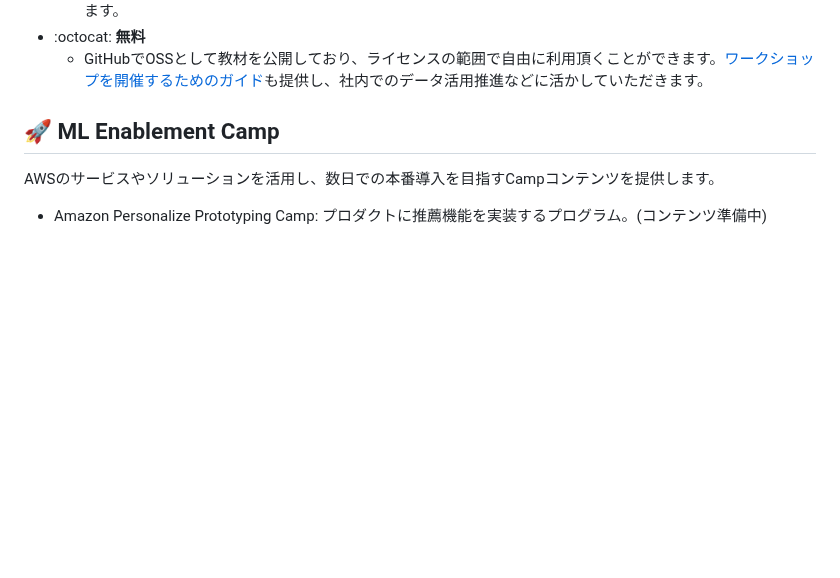
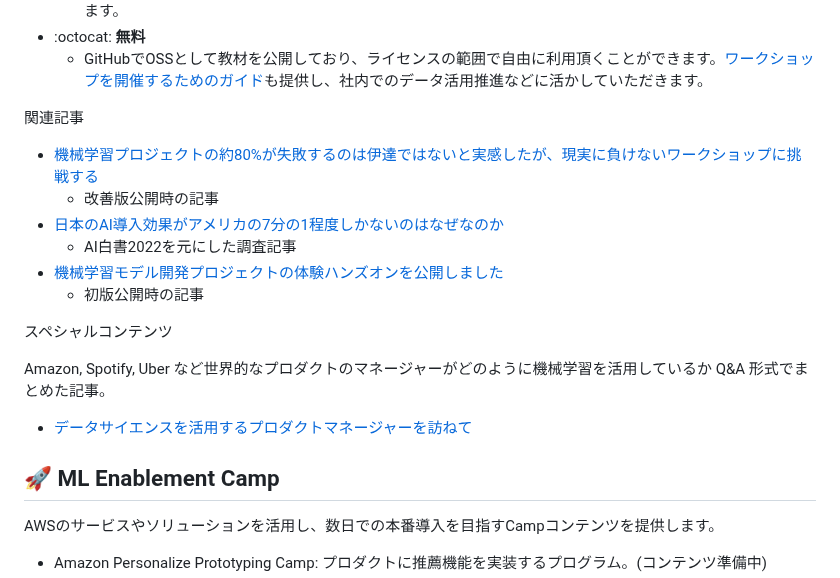
Before and after one commit to aws-samples/aws-ml-enablement-workshop, a Markdown page: README.md, the part around the change. GitHub-like rendering; blank space fills up the shorter version.

Commit message:
機械学習、データサイエンスをプロダクトで使うPdMに聞いたQ&A記事の追加 (#82)
* Add Journal article
* Add star and watch message

---------

Co-authored-by: icoxfog417 <ttaakkaa@amazon.co.jp>

```diff
--- a/README.md
+++ b/README.md
@@ -24,6 +24,22 @@ ML Enablement Workshopを利用いただくメリットは3つです。
    * AWSのサービスとプログラムでロードマップの実現を支援します。無料で利用可能な[Amazon SageMaker Studio Lab](https://studiolab.sagemaker.aws/)や表計算ソフト間隔で使える[Amazon SageMaker Canvas](https://aws.amazon.com/jp/sagemaker/canvas)など、熟練したデータサイエンティストがいなくても機械学習が実装できるサービスを提供しています。AWSのエキスパートによるモデル構築支援を行う[ML Solutions Lab](https://aws.amazon.com/jp/ml-solutions-lab/)等も含め、サービスとプログラム両面で機械学習による勝ちパターンの実現を支援します。
 * :octocat: **無料**
    * GitHubでOSSとして教材を公開しており、ライセンスの範囲で自由に利用頂くことができます。[ワークショップを開催するためのガイド](https://github.com/aws-samples/aws-ml-enablement-workshop#%E9%96%8B%E5%82%AC%E8%80%85%E5%90%91%E3%81%91%E3%82%AC%E3%82%A4%E3%83%89)も提供し、社内でのデータ活用推進などに活かしていただきます。
+
+関連記事
+
+* [機械学習プロジェクトの約80%が失敗するのは伊達ではないと実感したが、現実に負けないワークショップに挑戦する](https://note.com/piqcy/n/n9c9e97896596)
+   * 改善版公開時の記事
+* [日本のAI導入効果がアメリカの7分の1程度しかないのはなぜなのか](https://note.com/piqcy/n/na971fee54568)
+   * AI白書2022を元にした調査記事
+* [機械学習モデル開発プロジェクトの体験ハンズオンを公開しました](https://note.com/piqcy/n/n51ffb8e02293)
+   * 初版公開時の記事
+
+スペシャルコンテンツ
+
+Amazon, Spotify, Uber など世界的なプロダクトのマネージャーがどのように機械学習を活用しているか Q&A 形式でまとめた記事。
+
+* [データサイエンスを活用するプロダクトマネージャーを訪ねて](docs/journal/README.md)
+
 
 ## :rocket: ML Enablement Camp
 
```
Also changed, not shown: docs/journal/README.md (added, +72 -0 lines), docs/journal/images/amazon_siddharth_llangovan_001.png (added), docs/journal/images/amazon_siddharth_llangovan_002.png (added), docs/journal/images/spotify_derya_Isler.png (added), docs/journal/images/star_and_watch.png (added), docs/journal/images/top.jpg (added).
